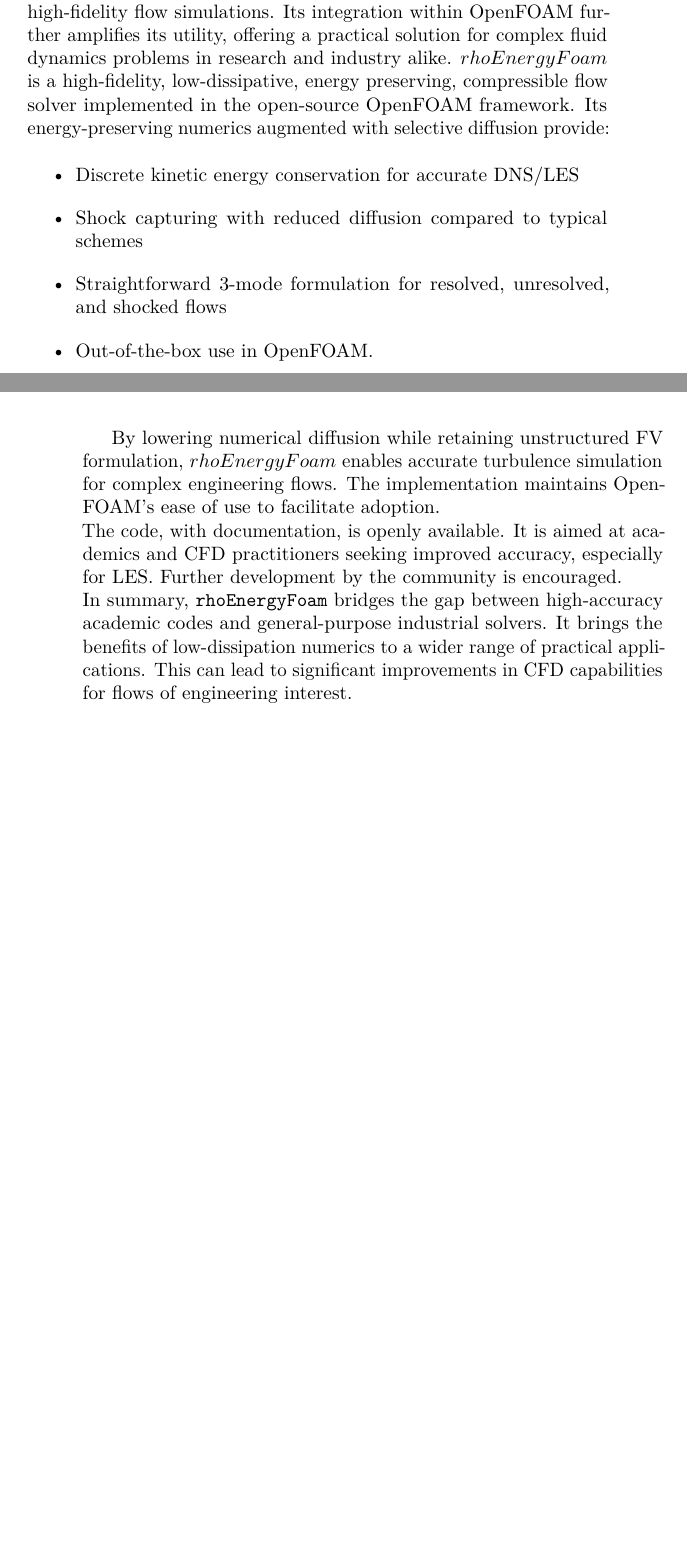
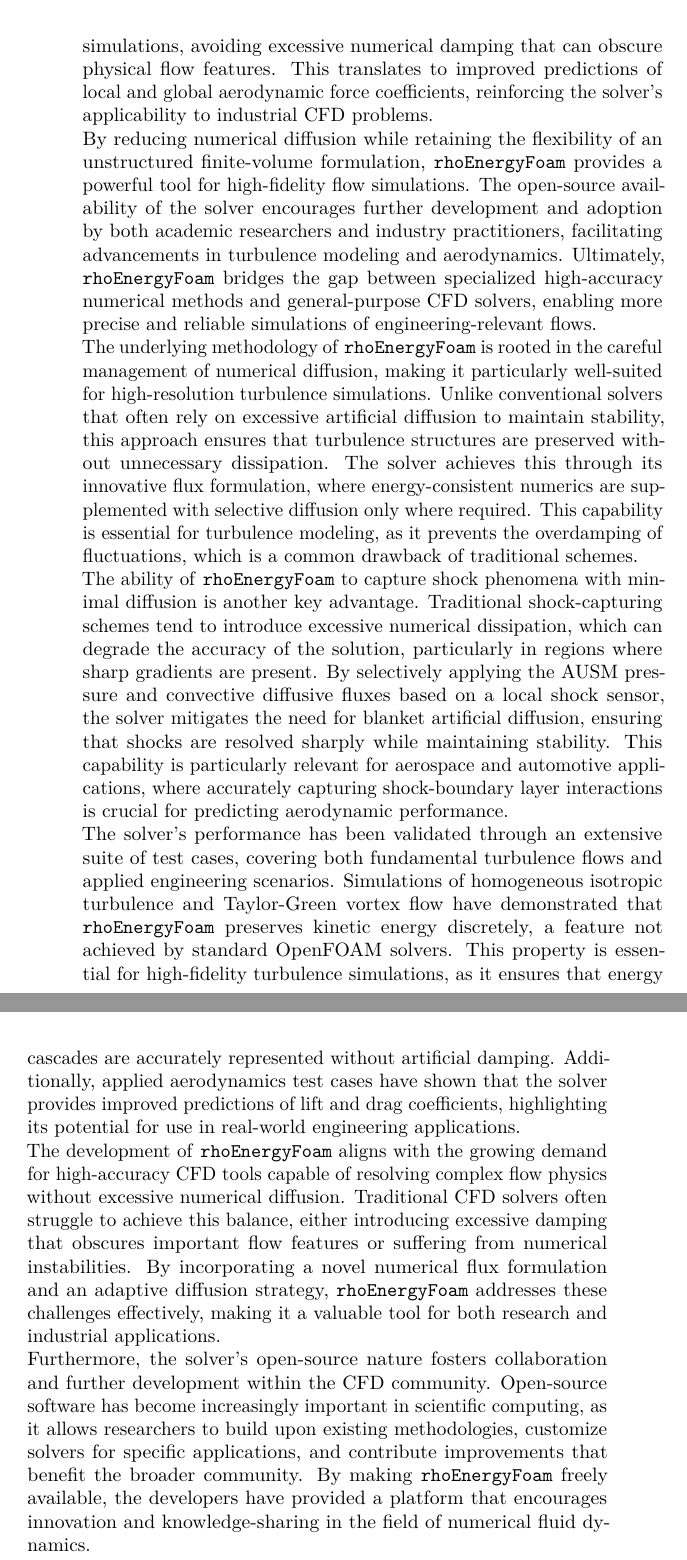
Before and after one commit to fontanadan/Tesi_sapthesis, a LaTeX thesis (THESIS_DF.tex): two parts of pages 97 and 98 of 103 before the commit and two parts of pages 98 and 99 of 105 after it, joined at a grey line, cut at the place of the change, the shorter picture padded with empty space. Compiled offline with pdfLaTeX.

Commit message:
latest update

```diff
--- a/THESIS_DF.tex
+++ b/THESIS_DF.tex
@@ -2004,31 +2004,27 @@
 	\chapter{Conclusion and Future Work}
 	\label{chap:conclusion}
 
-	In conclusion, the low-dissipative solver presented in this study represents a significant advancement in the simulation of turbulent compressible flows. Its ability to preserve energy, adaptively manage numerical diffusion, and accurately capture both smooth and shocked flow features underscores its potential to bridge the gap between academic and industrial CFD practices. By demonstrating superior performance across a range of test cases, from canonical turbulence to applied aerodynamics, the solver establishes itself as a robust tool for high-fidelity flow simulations. Its integration within OpenFOAM further amplifies its utility, offering a practical solution for complex fluid dynamics problems in research and industry alike.
-	$rhoEnergyFoam$ is a high-fidelity,
-	low-dissipative, energy preserving, compressible flow solver
-	implemented in the open-source OpenFOAM framework.
-	Its energy-preserving numerics augmented with selective
-	diffusion provide:
-
-	\begin{itemize}
-		\item Discrete kinetic energy conservation for accurate DNS/LES
-		\item Shock capturing with reduced diffusion compared to typical schemes
-		\item Straightforward 3-mode formulation for resolved, unresolved, and shocked flows
-		\item Out-of-the-box use in OpenFOAM.
-	\end{itemize}
-
-	By lowering numerical diffusion while retaining
-	unstructured FV formulation, $rhoEnergyFoam$ enables
-	accurate turbulence simulation for complex engineering flows.
-	The implementation maintains OpenFOAM's ease of use to facilitate adoption.
-	\\
-	The code, with documentation, is openly available.
-	It is aimed at academics and CFD practitioners seeking
-	improved accuracy, especially for LES. Further development
-	by the community is encouraged.
-	\\
-	In summary, \texttt{rhoEnergyFoam} bridges the gap between high-accuracy  academic codes and general-purpose industrial solvers. It brings the benefits of low-dissipation numerics to a wider range of practical applications. This can lead to significant improvements in CFD capabilities for flows of engineering interest.
+	\section{Conclusion}
+
+	The development of the \texttt{rhoEnergyFoam} solver represents a significant step forward in the numerical simulation of compressible turbulent flows. By leveraging an energy-consistent, non-diffusive numerical flux and selectively incorporating diffusion based on flow characteristics, the solver effectively balances accuracy and stability. The introduction of a triple splitting approach of \citet{Pirozzoli2011}, previously unexplored in finite-volume methods, and the decomposition of the AUSM diffusive flux into distinct pressure and convective components ensure minimal numerical dissipation while maintaining robustness. Additionally, the three-mode operational framework provides tailored numerical diffusion for different flow regimes: fully resolved simulations (Mode A) operate without artificial diffusion, unresolved smooth flows (Mode B) utilize minimal pressure diffusion, and shocked flows (Mode C) employ both pressure and convective diffusion to enhance stability.
+	\\
+	The solver has been implemented within the OpenFOAM framework, demonstrating superior performance across a spectrum of test cases, from canonical turbulence problems to applied aerodynamic flows. Results indicate that \texttt{rhoEnergyFoam} outperforms standard OpenFOAM solvers in preserving kinetic energy, a crucial feature for Direct Numerical Simulation (DNS) and Large Eddy Simulation (LES). The solver's low-dissipation characteristics enhance the accuracy of turbulence simulations, avoiding excessive numerical damping that can obscure physical flow features. This translates to improved predictions of local and global aerodynamic force coefficients, reinforcing the solver’s applicability to industrial CFD problems.
+	\\
+	By reducing numerical diffusion while retaining the flexibility of an unstructured finite-volume formulation, \texttt{rhoEnergyFoam} provides a powerful tool for high-fidelity flow simulations. The open-source availability of the solver encourages further development and adoption by both academic researchers and industry practitioners, facilitating advancements in turbulence modeling and aerodynamics. Ultimately, \texttt{rhoEnergyFoam} bridges the gap between specialized high-accuracy numerical methods and general-purpose CFD solvers, enabling more precise and reliable simulations of engineering-relevant flows.
+	\\
+	The underlying methodology of \texttt{rhoEnergyFoam} is rooted in the careful management of numerical diffusion, making it particularly well-suited for high-resolution turbulence simulations. Unlike conventional solvers that often rely on excessive artificial diffusion to maintain stability, this approach ensures that turbulence structures are preserved without unnecessary dissipation. The solver achieves this through its innovative flux formulation, where energy-consistent numerics are supplemented with selective diffusion only where required. This capability is essential for turbulence modeling, as it prevents the overdamping of fluctuations, which is a common drawback of traditional schemes.
+	\\
+	The ability of \texttt{rhoEnergyFoam} to capture shock phenomena with minimal diffusion is another key advantage. Traditional shock-capturing schemes tend to introduce excessive numerical dissipation, which can degrade the accuracy of the solution, particularly in regions where sharp gradients are present. By selectively applying the AUSM pressure and convective diffusive fluxes based on a local shock sensor, the solver mitigates the need for blanket artificial diffusion, ensuring that shocks are resolved sharply while maintaining stability. This capability is particularly relevant for aerospace and automotive applications, where accurately capturing shock-boundary layer interactions is crucial for predicting aerodynamic performance.
+	\\
+	The solver’s performance has been validated through an extensive suite of test cases, covering both fundamental turbulence flows and applied engineering scenarios. Simulations of homogeneous isotropic turbulence and Taylor-Green vortex flow have demonstrated that \texttt{rhoEnergyFoam} preserves kinetic energy discretely, a feature not achieved by standard OpenFOAM solvers. This property is essential for high-fidelity turbulence simulations, as it ensures that energy cascades are accurately represented without artificial damping. Additionally, applied aerodynamics test cases have shown that the solver provides improved predictions of lift and drag coefficients, highlighting its potential for use in real-world engineering applications.
+	\\
+	The development of \texttt{rhoEnergyFoam} aligns with the growing demand for high-accuracy CFD tools capable of resolving complex flow physics without excessive numerical diffusion. Traditional CFD solvers often struggle to achieve this balance, either introducing excessive damping that obscures important flow features or suffering from numerical instabilities. By incorporating a novel numerical flux formulation and an adaptive diffusion strategy, \texttt{rhoEnergyFoam} addresses these challenges effectively, making it a valuable tool for both research and industrial applications.
+	\\
+	Furthermore, the solver’s open-source nature fosters collaboration and further development within the CFD community. Open-source software has become increasingly important in scientific computing, as it allows researchers to build upon existing methodologies, customize solvers for specific applications, and contribute improvements that benefit the broader community. By making \texttt{rhoEnergyFoam} freely available, the developers have provided a platform that encourages innovation and knowledge-sharing in the field of numerical fluid dynamics.
+	\\
+	In conclusion, \texttt{rhoEnergyFoam} represents a significant advancement in the simulation of compressible flows, offering a powerful CFD tool capable of dealing within a wide range of Mach numbers and Reynolds numbers. Through continued development and adoption, \texttt{rhoEnergyFoam} has the potential to reshape the landscape of computational fluid dynamics, enabling more accurate and efficient simulations for engineering applications. As a future step, the solver could greatly benefit from GPU acceleration, which would significantly enhance computational efficiency, reducing turnaround times for large-scale simulations and further broadening its applicability in industrial settings.
+
+
 
 	\newpage
 
```
Also changed, not shown: 4 other files.
